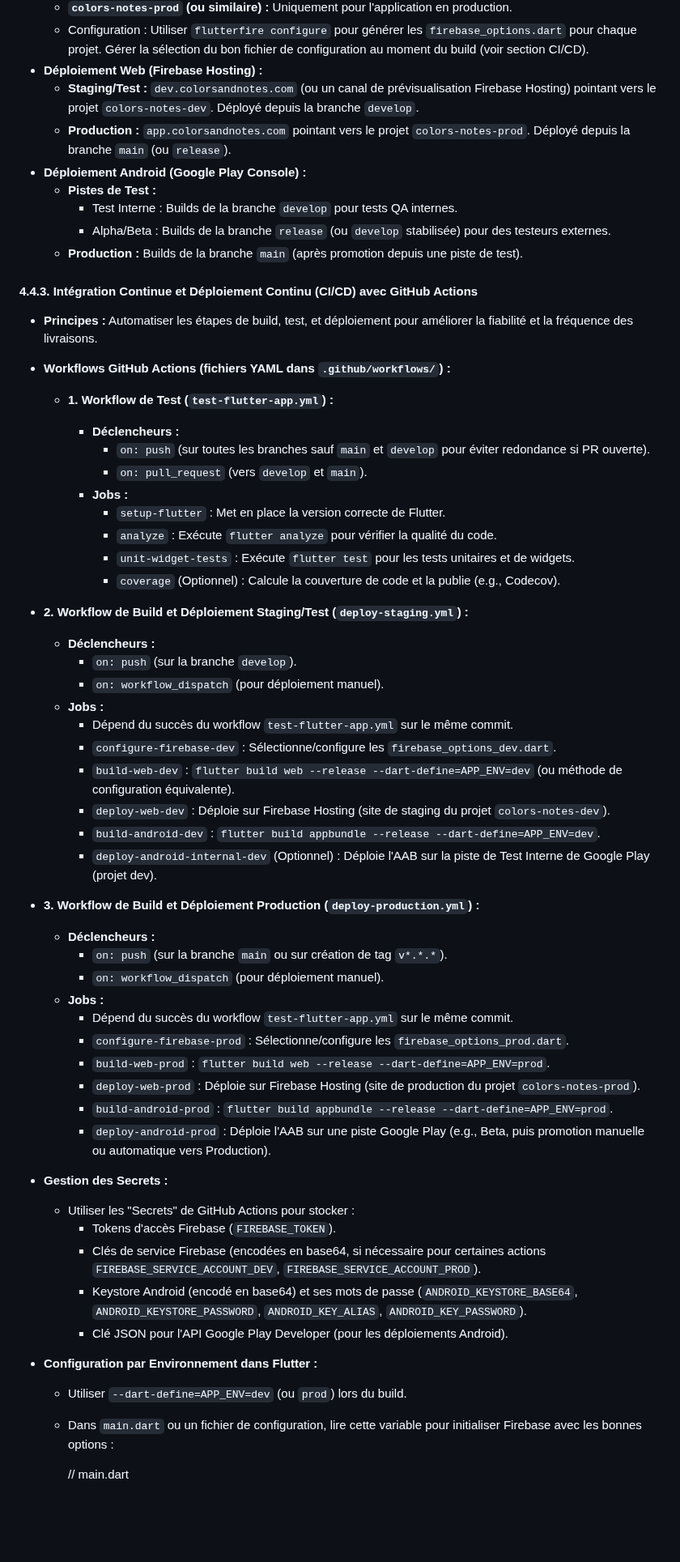
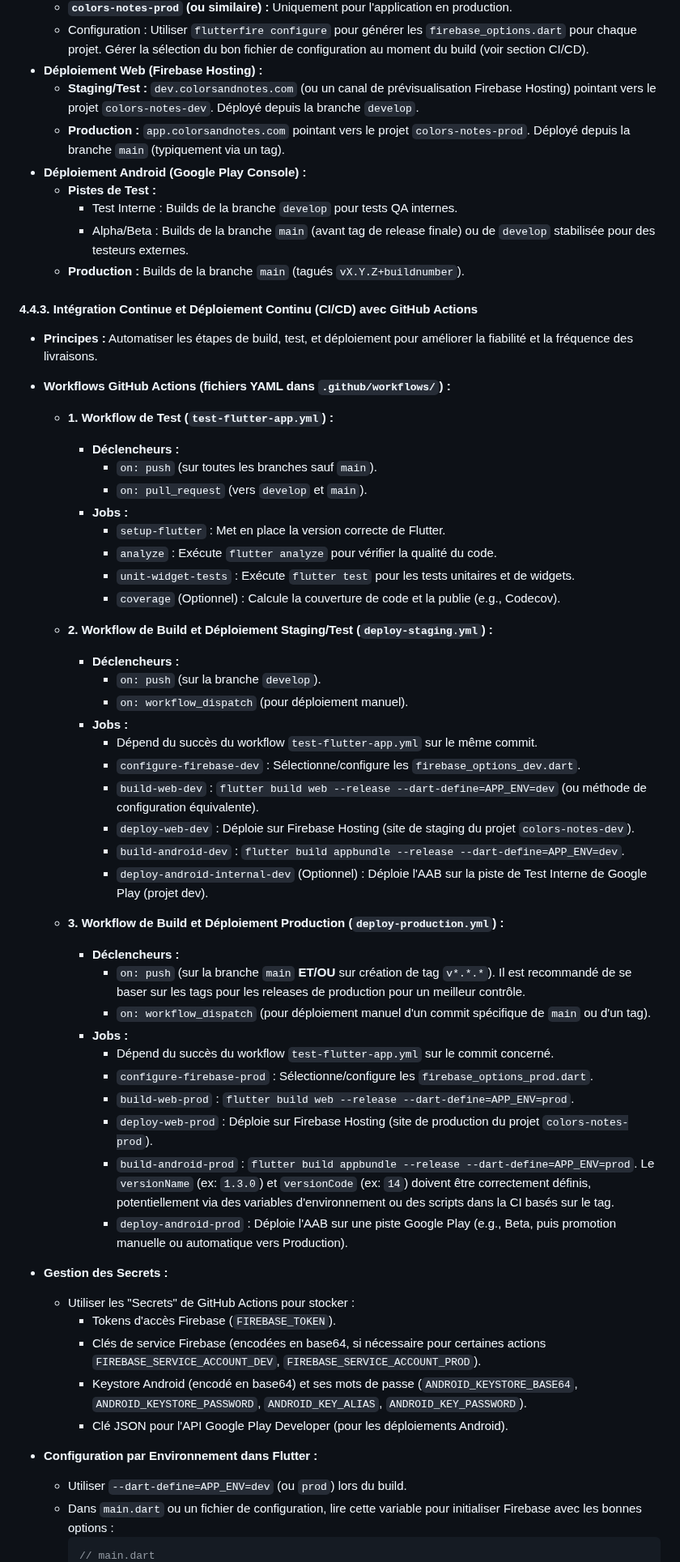
Before and after one commit to Stanworld80/Colors_Notes, a Markdown page: SPECS.md, the part around one of its changes. Shown at 81% size. GitHub-like rendering; blank space fills up the shorter version.

````diff
--- a/SPECS.md
+++ b/SPECS.md
@@ -277,12 +283,12 @@ Cette section détaille le plan d'action pour mettre en place une ingénierie lo
     * Configuration : Utiliser `flutterfire configure` pour générer les `firebase_options.dart` pour chaque projet. Gérer la sélection du bon fichier de configuration au moment du build (voir section CI/CD).
 * **Déploiement Web (Firebase Hosting) :**
     * **Staging/Test :** `dev.colorsandnotes.com` (ou un canal de prévisualisation Firebase Hosting) pointant vers le projet `colors-notes-dev`. Déployé depuis la branche `develop`.
-    * **Production :** `app.colorsandnotes.com` pointant vers le projet `colors-notes-prod`. Déployé depuis la branche `main` (ou `release`).
+    * **Production :** `app.colorsandnotes.com` pointant vers le projet `colors-notes-prod`. Déployé depuis la branche `main` (typiquement via un tag).
 * **Déploiement Android (Google Play Console) :**
     * **Pistes de Test :**
         * Test Interne : Builds de la branche `develop` pour tests QA internes.
-        * Alpha/Beta : Builds de la branche `release` (ou `develop` stabilisée) pour des testeurs externes.
-    * **Production :** Builds de la branche `main` (après promotion depuis une piste de test).
+        * Alpha/Beta : Builds de la branche `main` (avant tag de release finale) ou de `develop` stabilisée pour des testeurs externes.
+    * **Production :** Builds de la branche `main` (tagués `vX.Y.Z+buildnumber`).
 
 #### 4.4.3. Intégration Continue et Déploiement Continu (CI/CD) avec GitHub Actions
 
@@ -290,10 +296,9 @@ Cette section détaille le plan d'action pour mettre en place une ingénierie lo
 
 * **Workflows GitHub Actions (fichiers YAML dans `.github/workflows/`) :**
 
-    * **1\. Workflow de Test (`test-flutter-app.yml`) :**
-
+    * **1. Workflow de Test (`test-flutter-app.yml`) :**
         * **Déclencheurs :**
-            * `on: push` (sur toutes les branches sauf `main` et `develop` pour éviter redondance si PR ouverte).
+            * `on: push` (sur toutes les branches sauf `main`).
             * `on: pull_request` (vers `develop` et `main`).
         * **Jobs :**
             * `setup-flutter` : Met en place la version correcte de Flutter.
@@ -301,49 +306,39 @@ Cette section détaille le plan d'action pour mettre en place une ingénierie lo
             * `unit-widget-tests` : Exécute `flutter test` pour les tests unitaires et de widgets.
             * `coverage` (Optionnel) : Calcule la couverture de code et la publie (e.g., Codecov).
 
+    * **2. Workflow de Build et Déploiement Staging/Test (`deploy-staging.yml`) :**
+        * **Déclencheurs :**
+            * `on: push` (sur la branche `develop`).
+            * `on: workflow_dispatch` (pour déploiement manuel).
+        * **Jobs :**
+            * Dépend du succès du workflow `test-flutter-app.yml` sur le même commit.
+            * `configure-firebase-dev` : Sélectionne/configure les `firebase_options_dev.dart`.
+            * `build-web-dev` : `flutter build web --release --dart-define=APP_ENV=dev` (ou méthode de configuration équivalente).
+            * `deploy-web-dev` : Déploie sur Firebase Hosting (site de staging du projet `colors-notes-dev`).
+            * `build-android-dev` : `flutter build appbundle --release --dart-define=APP_ENV=dev`.
+            * `deploy-android-internal-dev` (Optionnel) : Déploie l'AAB sur la piste de Test Interne de Google Play (projet dev).
 
-
-* **2\. Workflow de Build et Déploiement Staging/Test (`deploy-staging.yml`) :**
-
-    * **Déclencheurs :**
-        * `on: push` (sur la branche `develop`).
-        * `on: workflow_dispatch` (pour déploiement manuel).
-    * **Jobs :**
-        * Dépend du succès du workflow `test-flutter-app.yml` sur le même commit.
-        * `configure-firebase-dev` : Sélectionne/configure les `firebase_options_dev.dart`.
-        * `build-web-dev` : `flutter build web --release --dart-define=APP_ENV=dev` (ou méthode de configuration équivalente).
-        * `deploy-web-dev` : Déploie sur Firebase Hosting (site de staging du projet `colors-notes-dev`).
-        * `build-android-dev` : `flutter build appbundle --release --dart-define=APP_ENV=dev`.
-        * `deploy-android-internal-dev` (Optionnel) : Déploie l'AAB sur la piste de Test Interne de Google Play (projet dev).
-
-
-
-* **3\. Workflow de Build et Déploiement Production (`deploy-production.yml`) :**
-
-    * **Déclencheurs :**
-        * `on: push` (sur la branche `main` ou sur création de tag `v*.*.*`).
-        * `on: workflow_dispatch` (pour déploiement manuel).
-    * **Jobs :**
-        * Dépend du succès du workflow `test-flutter-app.yml` sur le même commit.
-        * `configure-firebase-prod` : Sélectionne/configure les `firebase_options_prod.dart`.
-        * `build-web-prod` : `flutter build web --release --dart-define=APP_ENV=prod`.
-        * `deploy-web-prod` : Déploie sur Firebase Hosting (site de production du projet `colors-notes-prod`).
-        * `build-android-prod` : `flutter build appbundle --release --dart-define=APP_ENV=prod`.
-        * `deploy-android-prod` : Déploie l'AAB sur une piste Google Play (e.g., Beta, puis promotion manuelle ou automatique vers Production).
-
+    * **3. Workflow de Build et Déploiement Production (`deploy-production.yml`) :**
+        * **Déclencheurs :**
+            * `on: push` (sur la branche `main` **ET/OU** sur création de tag `v*.*.*`). Il est recommandé de se baser sur les tags pour les releases de production pour un meilleur contrôle.
+            * `on: workflow_dispatch` (pour déploiement manuel d'un commit spécifique de `main` ou d'un tag).
+        * **Jobs :**
+            * Dépend du succès du workflow `test-flutter-app.yml` sur le commit concerné.
+            * `configure-firebase-prod` : Sélectionne/configure les `firebase_options_prod.dart`.
+            * `build-web-prod` : `flutter build web --release --dart-define=APP_ENV=prod`.
+            * `deploy-web-prod` : Déploie sur Firebase Hosting (site de production du projet `colors-notes-prod`).
+            * `build-android-prod` : `flutter build appbundle --release --dart-define=APP_ENV=prod`. Le `versionName` (ex: `1.3.0`) et `versionCode` (ex: `14`) doivent être correctement définis, potentiellement via des variables d'environnement ou des scripts dans la CI basés sur le tag.
+            * `deploy-android-prod` : Déploie l'AAB sur une piste Google Play (e.g., Beta, puis promotion manuelle ou automatique vers Production).
 
 * **Gestion des Secrets :**
-
     * Utiliser les "Secrets" de GitHub Actions pour stocker :
         * Tokens d'accès Firebase (`FIREBASE_TOKEN`).
         * Clés de service Firebase (encodées en base64, si nécessaire pour certaines actions `FIREBASE_SERVICE_ACCOUNT_DEV`, `FIREBASE_SERVICE_ACCOUNT_PROD`).
         * Keystore Android (encodé en base64) et ses mots de passe (`ANDROID_KEYSTORE_BASE64`, `ANDROID_KEYSTORE_PASSWORD`, `ANDROID_KEY_ALIAS`, `ANDROID_KEY_PASSWORD`).
         * Clé JSON pour l'API Google Play Developer (pour les déploiements Android).
 
-
 * **Configuration par Environnement dans Flutter :**
-
     * Utiliser `--dart-define=APP_ENV=dev` (ou `prod`) lors du build.
     * Dans `main.dart` ou un fichier de configuration, lire cette variable pour initialiser Firebase avec les bonnes options :
-
+      ```dart
       // main.dart
````
Also changed, not shown: other parts of SPECS.md (+49 -49 lines).
